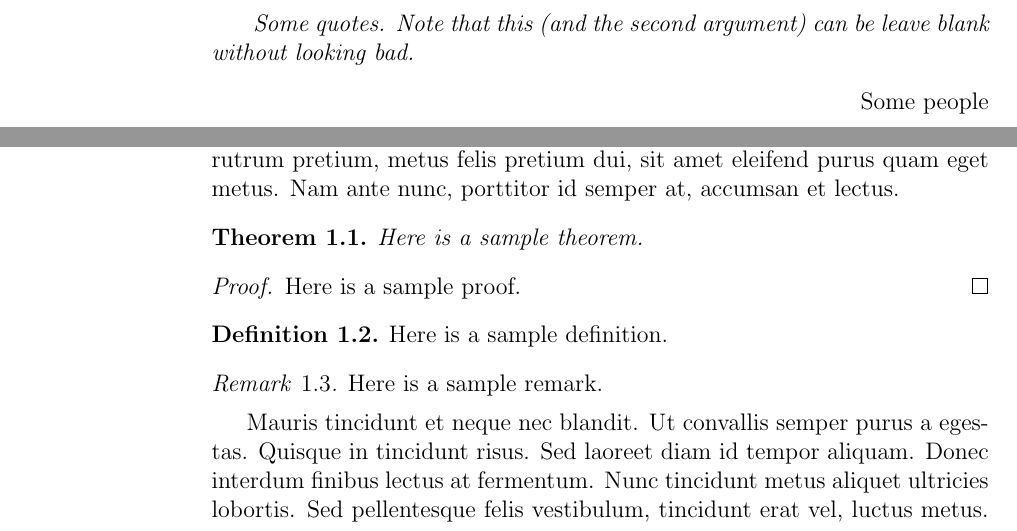
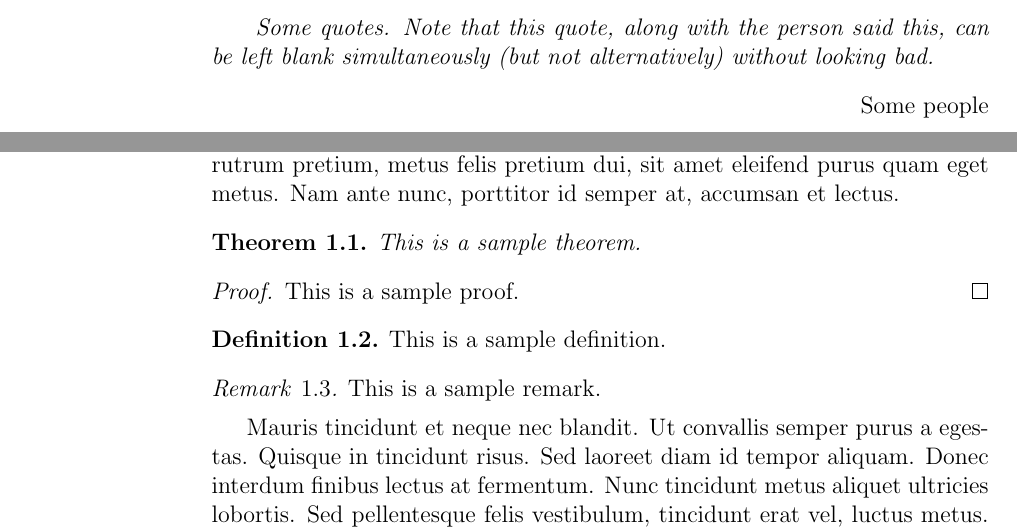
Before and after one commit to lem-ma/lecnotes, a LaTeX problem sheet (example.tex): two parts of pages 2 and 6 of 8, joined at a grey line, cut at the place of the change. Compiled offline with pdfLaTeX.

Commit message:
Update example.tex
Correct typos/grammar mistakes

```diff
--- a/example.tex
+++ b/example.tex
@@ -1,3 +1,3 @@
 \documentclass{lecnotes}
-\theauthor{Some Author}
+\theauthor{Some Author(s)}
 \thetitle{Here is a sample title}
@@ -5,12 +5,12 @@
 \thedate{May, 2018}
-\thesemester{Academic year/part}
-\theschool{School}
+\thesemester{Academic Year 20XY Part XZ}
+\theschool{My School}
 
 \begin{document}
 	\trivia{
-		Some quotes. Note that this (and the second argument) can be leave blank without looking bad.}{
+		Some quotes. Note that this quote, along with the person said this, can be left blank simultaneously (but not alternatively) without looking bad.}{
 		Some people}{
-		Here is the preface. You may put recommended books, course website, general information, useful links, office hours, or any other things that you would like to tell the readers.}
+		Here is the preface. You may put some recommended books, course website, general information, useful links, office hours, or any other things that you would like to tell the readers here.}
 	\chapter{Sample chapter}
 	Here goes the first chapter.
 	\section{Sample section}
@@ -22,16 +22,16 @@
 
 	Proin nisl ante, dignissim et dapibus ac, ultrices sed lectus. Vestibulum maximus nulla quis turpis rhoncus, cursus vehicula lectus pulvinar. Suspendisse fringilla justo mi, vitae tempus metus volutpat ut. Vivamus egestas lacus nunc, vel congue enim gravida ut. Sed eu porttitor orci. Cras gravida, nunc in fermentum varius, velit felis hendrerit ligula, id fringilla dui felis ut ligula. Sed hendrerit quam consectetur, porttitor nulla vitae, suscipit velit. Quisque rhoncus in ipsum euismod sagittis. Vestibulum blandit, erat vitae rutrum pretium, metus felis pretium dui, sit amet eleifend purus quam eget metus. Nam ante nunc, porttitor id semper at, accumsan et lectus.
 	\begin{theorem}%lemma, corollary, example, etc.
-		Here is a sample theorem.
+		This is a sample theorem.
 	\end{theorem}
 	\begin{proof}
-		Here is a sample proof.
+		This is a sample proof.
 	\end{proof}
 	\begin{definition}
-		Here is a sample definition.
+		This is a sample definition.
 	\end{definition}
 	\begin{remark}
-		Here is a sample remark.
+		This is a sample remark.
 	\end{remark}
 	Mauris tincidunt et neque nec blandit. Ut convallis semper purus a egestas. Quisque in tincidunt risus. Sed laoreet diam id tempor aliquam. Donec interdum finibus lectus at fermentum. Nunc tincidunt metus aliquet ultricies lobortis. Sed pellentesque felis vestibulum, tincidunt erat vel, luctus metus. Quisque tortor velit, venenatis quis massa id, congue imperdiet eros. Aenean sem purus, vulputate id velit et, tincidunt fermentum mauris. Ut egestas, risus sed placerat eleifend,
 
```
Also changed, not shown: example.tex (6 more changed lines).
